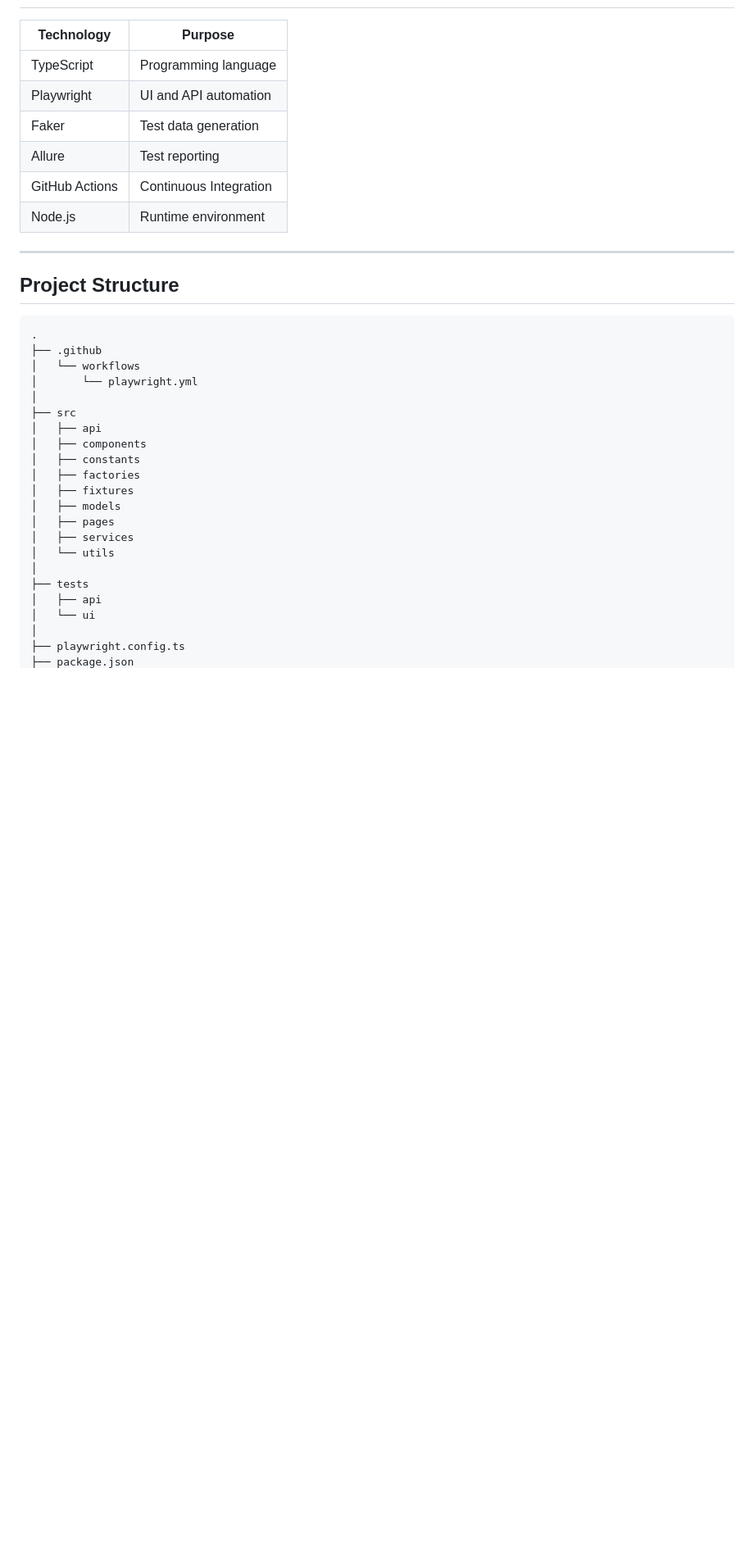
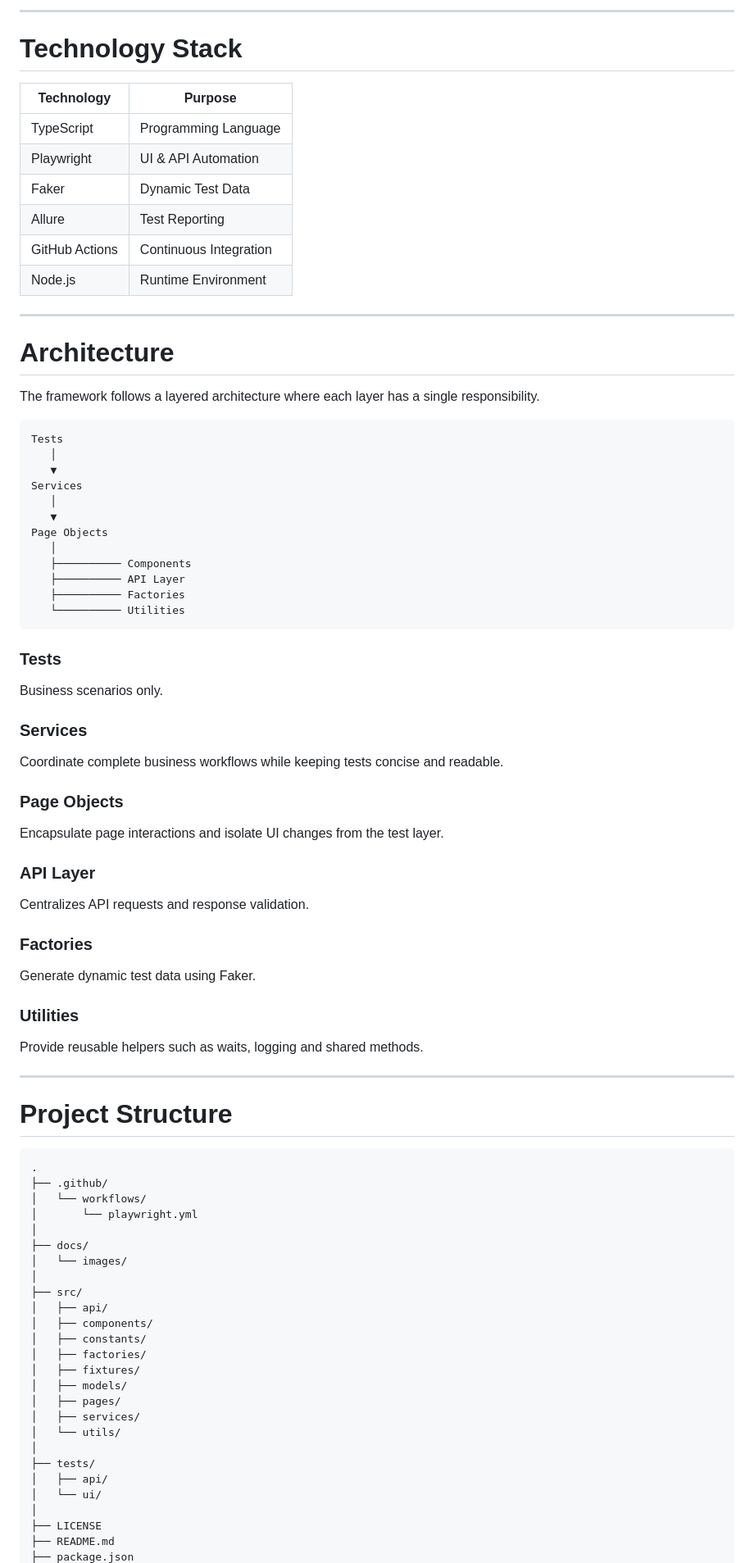
Before and after one commit to Sfm29/Employee_Management_Automation, a Markdown page: README.md, the part around one of its changes. Shown at 82% size. GitHub-like rendering; blank space fills up the shorter version.

Commit message:
Update project README

````diff
--- a/README.md
+++ b/README.md
@@ -28,37 +60,89 @@ The project demonstrates modern test automation practices, including Page Object
+---
+
+# Technology Stack
 
 | Technology | Purpose |
 |------------|---------|
-| TypeScript | Programming language |
-| Playwright | UI and API automation |
-| Faker | Test data generation |
-| Allure | Test reporting |
+| TypeScript | Programming Language |
+| Playwright | UI & API Automation |
+| Faker | Dynamic Test Data |
+| Allure | Test Reporting |
 | GitHub Actions | Continuous Integration |
-| Node.js | Runtime environment |
+| Node.js | Runtime Environment |
 
 ---
 
-## Project Structure
+# Architecture
+
+The framework follows a layered architecture where each layer has a single responsibility.
 
 ```
+Tests
+   │
+   ▼
+Services
+   │
+   ▼
+Page Objects
+   │
+   ├────────── Components
+   ├────────── API Layer
+   ├────────── Factories
+   └────────── Utilities
+```
+
+### Tests
+
+Business scenarios only.
+
+### Services
+
+Coordinate complete business workflows while keeping tests concise and readable.
+
+### Page Objects
+
+Encapsulate page interactions and isolate UI changes from the test layer.
+
+### API Layer
+
+Centralizes API requests and response validation.
+
+### Factories
+
+Generate dynamic test data using Faker.
+
+### Utilities
+
+Provide reusable helpers such as waits, logging and shared methods.
+
+---
+
+# Project Structure
+
+```text
 .
-├── .github
-│   └── workflows
+├── .github/
+│   └── workflows/
 │       └── playwright.yml
 │
-├── src
-│   ├── api
-│   ├── components
-│   ├── constants
-│   ├── factories
-│   ├── fixtures
-│   ├── models
-│   ├── pages
-│   ├── services
-│   └── utils
+├── docs/
+│   └── images/
 │
-├── tests
-│   ├── api
-│   └── ui
+├── src/
+│   ├── api/
+│   ├── components/
+│   ├── constants/
+│   ├── factories/
+│   ├── fixtures/
+│   ├── models/
+│   ├── pages/
+│   ├── services/
+│   └── utils/
 │
-├── playwright.config.ts
+├── tests/
+│   ├── api/
+│   └── ui/
+│
+├── LICENSE
+├── README.md
 ├── package.json
````
Also changed, not shown: other parts of README.md (+98 -99 lines).
